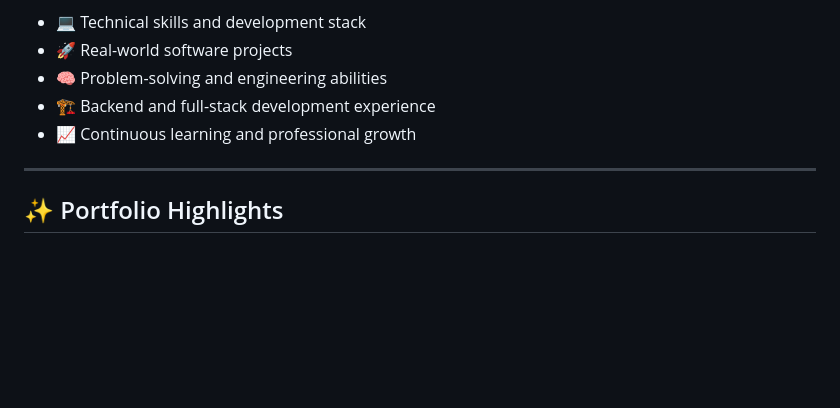
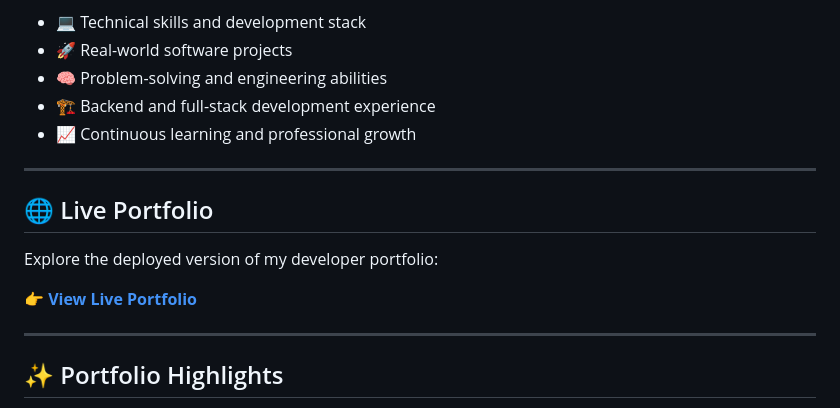
Before and after one commit to Surya63023/surya-dev-portfolio, a Markdown page: README.md, the part around one of its changes. GitHub-like rendering; blank space fills up the shorter version.

Commit message:
docs: add professional portfolio README
Add comprehensive portfolio documentation covering developer profile, technical stack, featured projects, architecture, project structure, local setup, deployment, engineering focus, development goals, future enhancements, and professional contact information.

```diff
--- a/README.md
+++ b/README.md
@@ -29,6 +29,14 @@ This portfolio serves as a central showcase of my:
 - 🧠 Problem-solving and engineering abilities
 - 🏗️ Backend and full-stack development experience
 - 📈 Continuous learning and professional growth
+
+---
+
+## 🌐 Live Portfolio
+
+Explore the deployed version of my developer portfolio:
+
+👉 **[View Live Portfolio](https://surya63023.github.io/surya-dev-portfolio/)**
 
 ---
 
```
Also changed, not shown: other parts of README.md (+1 -1 lines).
